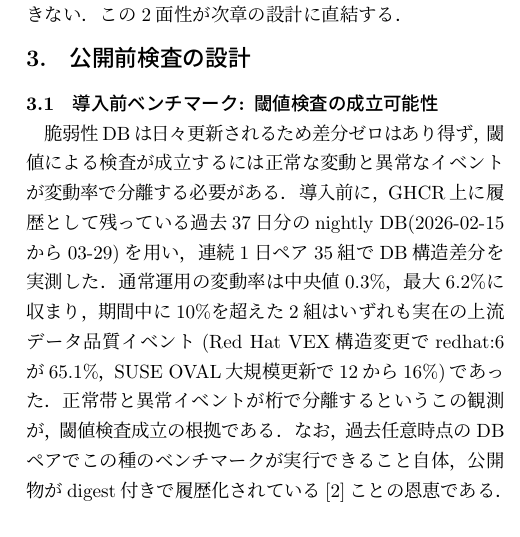
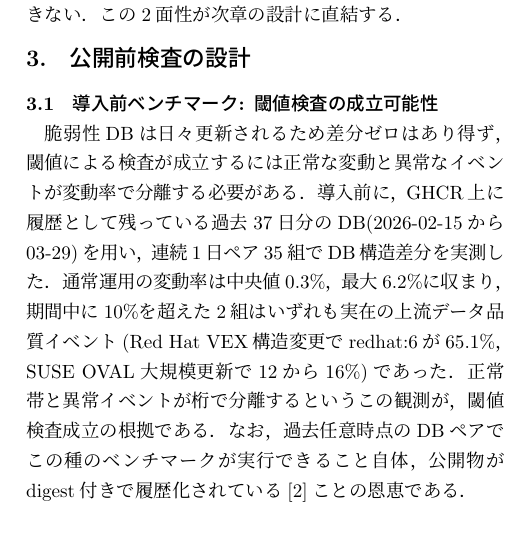
Before and after one commit to vulsio/css2026-diff-guard, a LaTeX document (docs/css2026-diff-guard.tex): part of one column of page 3 of 9, cut so that both start at the same text. The pictures show the PDF file docs/css2026-diff-guard.pdf that the author committed with the source.

Commit message:
3.1: drop the nightly qualifier from the pre-deployment benchmark
Co-Authored-By: Claude Fable 5 <noreply@anthropic.com>

```diff
--- a/docs/css2026-diff-guard.tex
+++ b/docs/css2026-diff-guard.tex
@@ -167,7 +167,7 @@ DB単体でもスキャナ単体でも正常であり，組み合わせの非互
 \label{sec:benchmark}
 
 脆弱性DBは日々更新されるため差分ゼロはあり得ず，閾値による検査が成立するには正常な変動と異常なイベントが変動率で分離する必要がある．
-導入前に，GHCR上に履歴として残っている過去37日分のnightly DB(2026-02-15から03-29)を用い，連続1日ペア35組でDB構造差分を実測した．
+導入前に，GHCR上に履歴として残っている過去37日分のDB(2026-02-15から03-29)を用い，連続1日ペア35組でDB構造差分を実測した．
 通常運用の変動率は中央値0.3\%，最大6.2\%に収まり，期間中に10\%を超えた2組はいずれも実在の上流データ品質イベント(Red Hat VEX構造変更でredhat:6が65.1\%，SUSE OVAL大規模更新で12から16\%)であった．
 正常帯と異常イベントが桁で分離するというこの観測が，閾値検査成立の根拠である．
 なお，過去任意時点のDBペアでこの種のベンチマークが実行できること自体，公開物がdigest付きで履歴化されている\cite{nakaoka2025}ことの恩恵である．
```
Also changed, not shown: docs/css2026-diff-guard.pdf.
